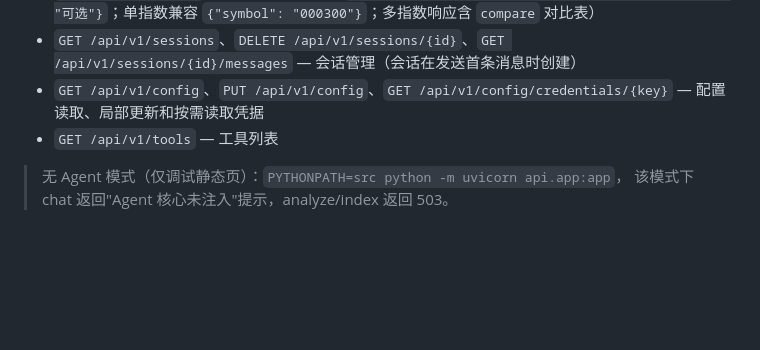
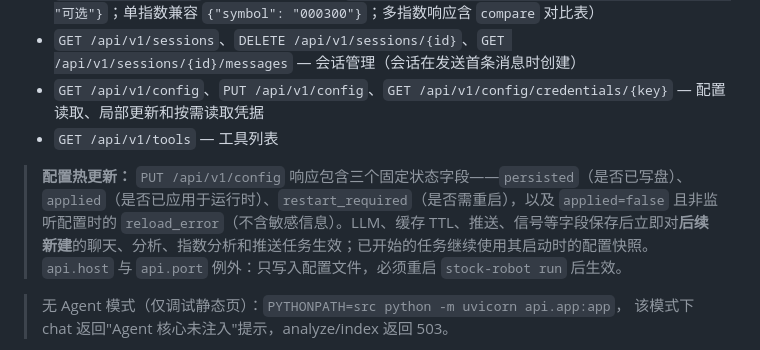
Before and after one commit to Arrhenius401/stock_robot, a Markdown page: README.md, the part around the change. Rendered like a GitHub page; blank space fills up the shorter version.

Commit message:
docs(配置): 说明热更新生效范围
Co-Authored-By: Claude Opus 4.7 <noreply@anthropic.com>

```diff
--- a/README.md
+++ b/README.md
@@ -264,6 +264,8 @@ stock-robot run --host 127.0.0.1 --port 8000
 - `GET /api/v1/config`、`PUT /api/v1/config`、`GET /api/v1/config/credentials/{key}` — 配置读取、局部更新和按需读取凭据
 - `GET /api/v1/tools` — 工具列表
 
+> **配置热更新：** `PUT /api/v1/config` 响应包含三个固定状态字段——`persisted`（是否已写盘）、`applied`（是否已应用于运行时）、`restart_required`（是否需重启），以及 `applied=false` 且非监听配置时的 `reload_error`（不含敏感信息）。LLM、缓存 TTL、推送、信号等字段保存后立即对**后续新建**的聊天、分析、指数分析和推送任务生效；已开始的任务继续使用其启动时的配置快照。`api.host` 与 `api.port` 例外：只写入配置文件，必须重启 `stock-robot run` 后生效。
+
 > 无 Agent 模式（仅调试静态页）：`PYTHONPATH=src python -m uvicorn api.app:app`，
 > 该模式下 chat 返回"Agent 核心未注入"提示，analyze/index 返回 503。
 
```
